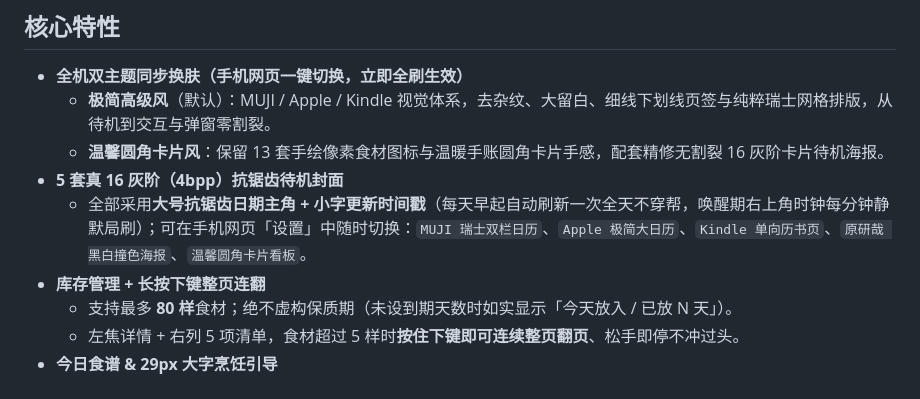
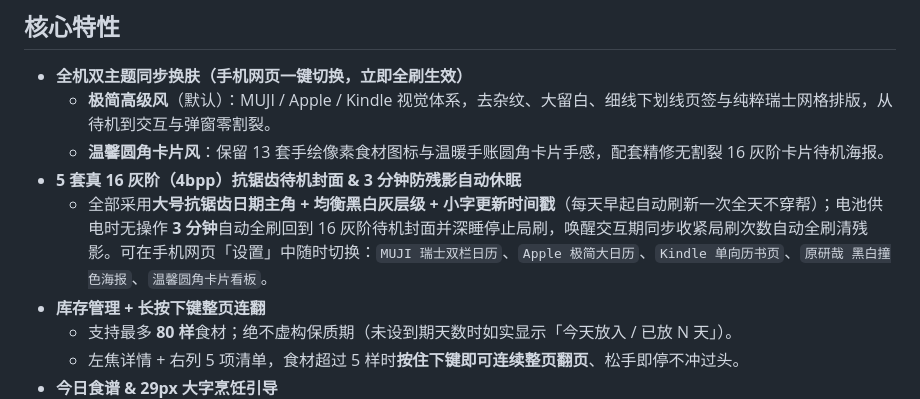
Before and after one commit to wuyinyuanye/zectrix-fridge-firmware, a Markdown page: README.md, the part around one of its changes. GitHub-like rendering.

```diff
--- a/README.md
+++ b/README.md
@@ -11,8 +11,8 @@
 - **全机双主题同步换肤（手机网页一键切换，立即全刷生效）**
   - **极简高级风**（默认）：MUJI / Apple / Kindle 视觉体系，去杂纹、大留白、细线下划线页签与纯粹瑞士网格排版，从待机到交互与弹窗零割裂。
   - **温馨圆角卡片风**：保留 13 套手绘像素食材图标与温暖手账圆角卡片手感，配套精修无割裂 16 灰阶卡片待机海报。
-- **5 套真 16 灰阶（4bpp）抗锯齿待机封面**
-  - 全部采用**大号抗锯齿日期主角 + 小字更新时间戳**（每天早起自动刷新一次全天不穿帮，唤醒期右上角时钟每分钟静默局刷）；可在手机网页「设置」中随时切换：`MUJI 瑞士双栏日历`、`Apple 极简大日历`、`Kindle 单向历书页`、`原研哉 黑白撞色海报`、`温馨圆角卡片看板`。
+- **5 套真 16 灰阶（4bpp）抗锯齿待机封面 & 3 分钟防残影自动休眠**
+  - 全部采用**大号抗锯齿日期主角 + 均衡黑白灰层级 + 小字更新时间戳**（每天早起自动刷新一次全天不穿帮）；电池供电时无操作 **3 分钟**自动全刷回到 16 灰阶待机封面并深睡停止局刷，唤醒交互期同步收紧局刷次数自动全刷清残影。可在手机网页「设置」中随时切换：`MUJI 瑞士双栏日历`、`Apple 极简大日历`、`Kindle 单向历书页`、`原研哉 黑白撞色海报`、`温馨圆角卡片看板`。
 - **库存管理 + 长按下键整页连翻**
   - 支持最多 **80 样**食材；绝不虚构保质期（未设到期天数时如实显示「今天放入 / 已放 N 天」）。
   - 左焦详情 + 右列 5 项清单，食材超过 5 样时**按住下键即可连续整页翻页**、松手即停不冲过头。
```
Also changed, not shown: other parts of README.md (+5 -5 lines), assets/card_theme.png, assets/standby_posters.png.
